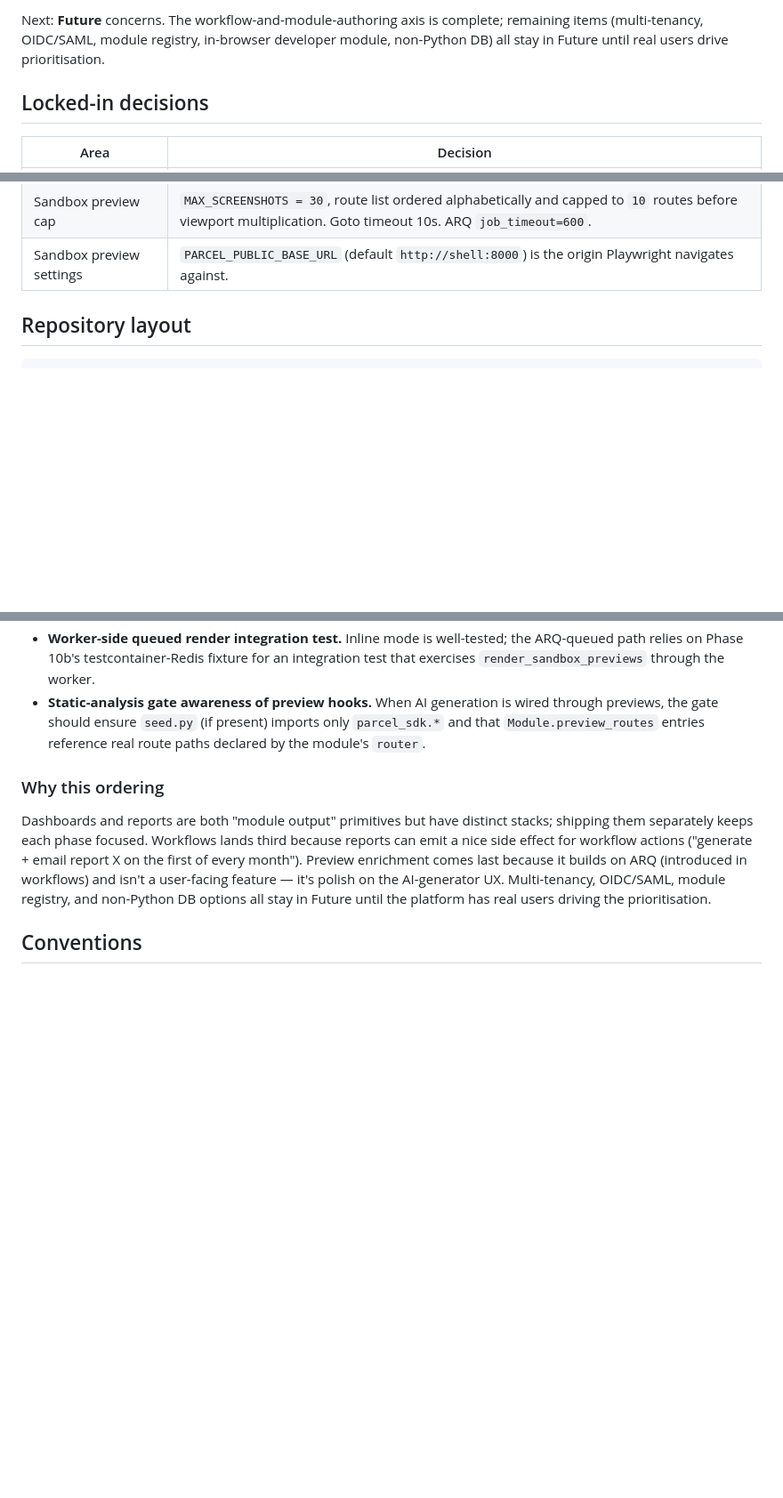
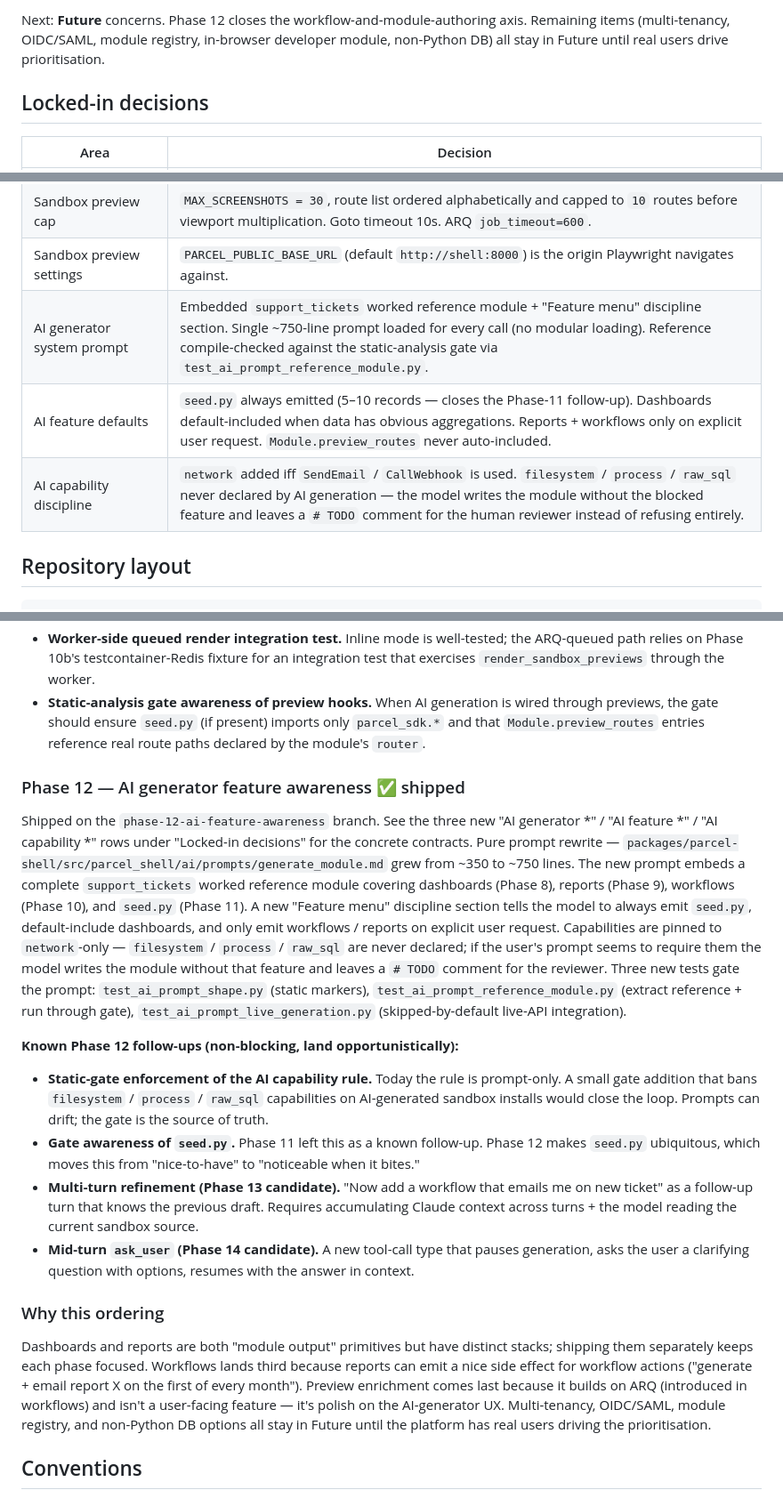
Before and after one commit to drasimwagan/parcel, a Markdown page: CLAUDE.md, 3 parts joined by grey strips. Shown at 89% size. GitHub-like rendering; blank space fills up the shorter version.

Commit message:
docs(claude.md): phase 12 done; locked-in decisions
- Three new locked-in-decision rows: AI generator system prompt,
  AI feature defaults, AI capability discipline.
- Roadmap row 12 flipped to ✅ done.
- Phase 12 ✅ shipped section added with four known follow-ups
  (gate-time enforcement, gate-awareness of seed.py, multi-turn
  refinement, mid-turn ask_user).
- Current-phase prose rewritten — workflow-and-module-authoring
  axis now closed; only Future-row items remain.

Co-Authored-By: Claude Opus 4.7 (1M context) <noreply@anthropic.com>

```diff
--- a/CLAUDE.md
+++ b/CLAUDE.md
@@ -16,5 +16,5 @@
 
-Next: **Future** concerns. The workflow-and-module-authoring axis is complete; remaining items (multi-tenancy, OIDC/SAML, module registry, in-browser developer module, non-Python DB) all stay in Future until real users drive prioritisation.
+Next: **Future** concerns. Phase 12 closes the workflow-and-module-authoring axis. Remaining items (multi-tenancy, OIDC/SAML, module registry, in-browser developer module, non-Python DB) all stay in Future until real users drive prioritisation.
 
 ## Locked-in decisions
 
@@ -145,6 +145,9 @@ Next: **Future** concerns. The workflow-and-module-authoring axis is complete; r
 | Sandbox preview UI | Three states (`pending\|rendering\|ready\|failed`), Alpine-driven viewport tab strip, `figure` per route with click-through to `/mod-sandbox/<short>/<path>`. HTMX poll at 2s intervals; polling attributes drop on terminal status. "No seed.py" banner when applicable. |
 | Sandbox preview cap | `MAX_SCREENSHOTS = 30`, route list ordered alphabetically and capped to `10` routes before viewport multiplication. Goto timeout 10s. ARQ `job_timeout=600`. |
 | Sandbox preview settings | `PARCEL_PUBLIC_BASE_URL` (default `http://shell:8000`) is the origin Playwright navigates against. |
+| AI generator system prompt | Embedded `support_tickets` worked reference module + "Feature menu" discipline section. Single ~750-line prompt loaded for every call (no modular loading). Reference compile-checked against the static-analysis gate via `test_ai_prompt_reference_module.py`. |
+| AI feature defaults | `seed.py` always emitted (5–10 records — closes the Phase-11 follow-up). Dashboards default-included when data has obvious aggregations. Reports + workflows only on explicit user request. `Module.preview_routes` never auto-included. |
+| AI capability discipline | `network` added iff `SendEmail` / `CallWebhook` is used. `filesystem` / `process` / `raw_sql` never declared by AI generation — the model writes the module without the blocked feature and leaves a `# TODO` comment for the human reviewer instead of refusing entirely. |
 
 ## Repository layout
 
@@ -259,6 +263,17 @@ Shipped on the `phase-11-sandbox-previews` branch. See the eight new "Sandbox pr
 - **End-to-end integration test.** `tests/test_previews_integration.py` is a `@pytest.mark.skip` placeholder. Replace with a real Contacts-zip-upload + inline-render flow using the Phase-7a `test_sandbox_service.py` zip-on-the-fly helpers.
 - **Worker-side queued render integration test.** Inline mode is well-tested; the ARQ-queued path relies on Phase 10b's testcontainer-Redis fixture for an integration test that exercises `render_sandbox_previews` through the worker.
 - **Static-analysis gate awareness of preview hooks.** When AI generation is wired through previews, the gate should ensure `seed.py` (if present) imports only `parcel_sdk.*` and that `Module.preview_routes` entries reference real route paths declared by the module's `router`.
+
+### Phase 12 — AI generator feature awareness ✅ shipped
+
+Shipped on the `phase-12-ai-feature-awareness` branch. See the three new "AI generator *" / "AI feature *" / "AI capability *" rows under "Locked-in decisions" for the concrete contracts. Pure prompt rewrite — `packages/parcel-shell/src/parcel_shell/ai/prompts/generate_module.md` grew from ~350 to ~750 lines. The new prompt embeds a complete `support_tickets` worked reference module covering dashboards (Phase 8), reports (Phase 9), workflows (Phase 10), and `seed.py` (Phase 11). A new "Feature menu" discipline section tells the model to always emit `seed.py`, default-include dashboards, and only emit workflows / reports on explicit user request. Capabilities are pinned to `network`-only — `filesystem` / `process` / `raw_sql` are never declared; if the user's prompt seems to require them the model writes the module without that feature and leaves a `# TODO` comment for the reviewer. Three new tests gate the prompt: `test_ai_prompt_shape.py` (static markers), `test_ai_prompt_reference_module.py` (extract reference + run through gate), `test_ai_prompt_live_generation.py` (skipped-by-default live-API integration).
+
+**Known Phase 12 follow-ups (non-blocking, land opportunistically):**
+
+- **Static-gate enforcement of the AI capability rule.** Today the rule is prompt-only. A small gate addition that bans `filesystem` / `process` / `raw_sql` capabilities on AI-generated sandbox installs would close the loop. Prompts can drift; the gate is the source of truth.
+- **Gate awareness of `seed.py`.** Phase 11 left this as a known follow-up. Phase 12 makes `seed.py` ubiquitous, which moves this from "nice-to-have" to "noticeable when it bites."
+- **Multi-turn refinement (Phase 13 candidate).** "Now add a workflow that emails me on new ticket" as a follow-up turn that knows the previous draft. Requires accumulating Claude context across turns + the model reading the current sandbox source.
+- **Mid-turn `ask_user` (Phase 14 candidate).** A new tool-call type that pauses generation, asks the user a clarifying question with options, resumes with the answer in context.
 
 ### Why this ordering
 
```
Also changed, not shown: other parts of CLAUDE.md (+2 -1 lines).
